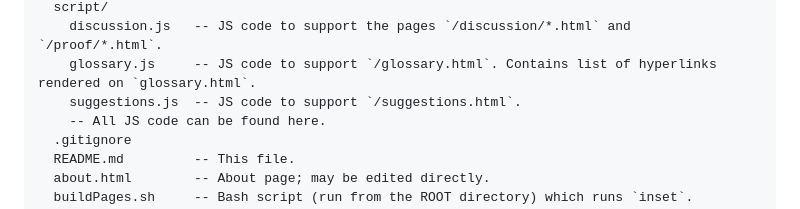
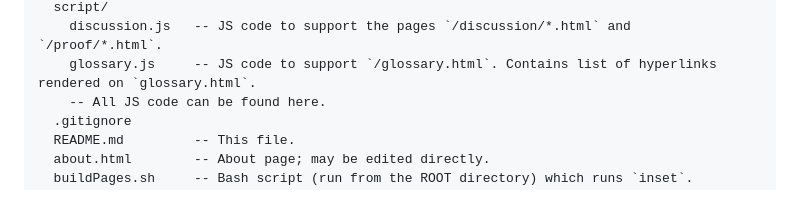
Before and after one commit to emptylimit/emptylimit.github.io, a Markdown page: README.md, the part around the change. Drawn GitHub-style.

```diff
--- a/README.md
+++ b/README.md
@@ -34,7 +34,6 @@ I find Wikipedia a bit too sparse to reasonably support students learning introd
   script/
     discussion.js   -- JS code to support the pages `/discussion/*.html` and `/proof/*.html`.
     glossary.js     -- JS code to support `/glossary.html`. Contains list of hyperlinks rendered on `glossary.html`.
-    suggestions.js  -- JS code to support `/suggestions.html`.
     -- All JS code can be found here.
   .gitignore
   README.md         -- This file.
```
